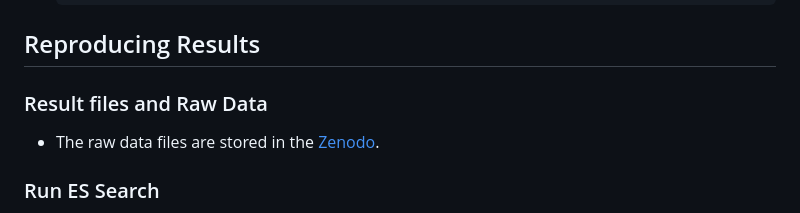
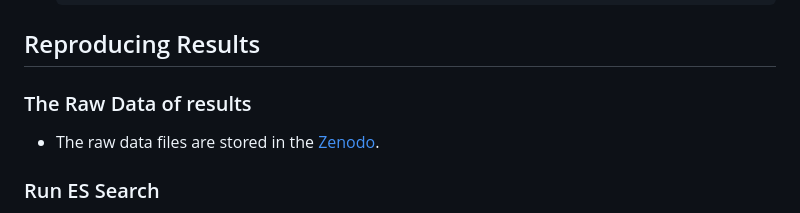
Before and after one commit to glatq/LLaMEA-MOO, a Markdown page: README.md, the part around the change. Rendered like a GitHub page.

Commit message:
Update section title for clarity in README regarding raw data

```diff
--- a/README.md
+++ b/README.md
@@ -14,7 +14,7 @@
 
 ## Reproducing Results
 
-### Result files and Raw Data
+### The Raw Data of results
 - The raw data files are stored in the [Zenodo](https://doi.org/10.5281/zenodo.15384610).
 
 ### Run ES Search
```
